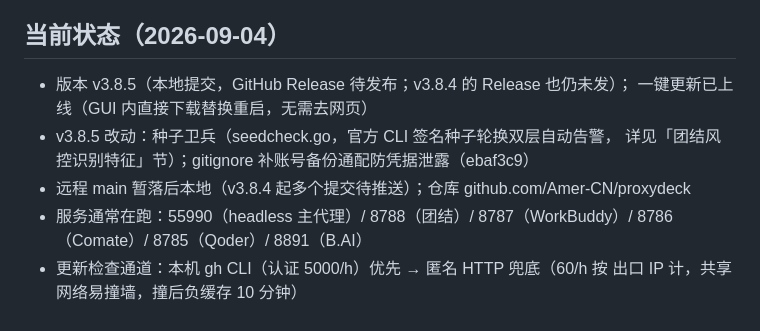
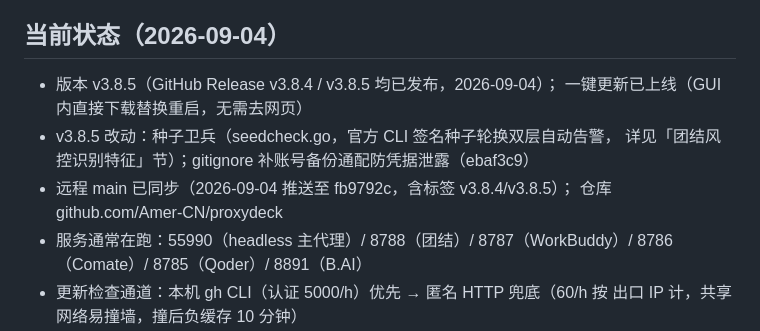
Before and after one commit to Amer-CN/proxydeck, a Markdown page: CLAUDE.md, the part around the change. Drawn GitHub-style.

Commit message:
docs: 状态刷新——远程已同步，Release v3.8.4/v3.8.5 已发布

```diff
--- a/CLAUDE.md
+++ b/CLAUDE.md
@@ -187,11 +187,12 @@ ProxyDeck.exe        ← 唯一主程序，双击即用
 
 ## 当前状态（2026-09-04）
 
-- 版本 v3.8.5（本地提交，GitHub Release 待发布；v3.8.4 的 Release 也仍未发）；
+- 版本 v3.8.5（GitHub Release v3.8.4 / v3.8.5 均已发布，2026-09-04）；
   一键更新已上线（GUI 内直接下载替换重启，无需去网页）
 - v3.8.5 改动：种子卫兵（seedcheck.go，官方 CLI 签名种子轮换双层自动告警，
   详见「团结风控识别特征」节）；gitignore 补账号备份通配防凭据泄露（ebaf3c9）
-- 远程 main 暂落后本地（v3.8.4 起多个提交待推送）；仓库 github.com/Amer-CN/proxydeck
+- 远程 main 已同步（2026-09-04 推送至 fb9792c，含标签 v3.8.4/v3.8.5）；
+  仓库 github.com/Amer-CN/proxydeck
 - 服务通常在跑：55990（headless 主代理）/ 8788（团结）/ 8787（WorkBuddy）/
   8786（Comate）/ 8785（Qoder）/ 8891（B.AI）
 - 更新检查通道：本机 gh CLI（认证 5000/h）优先 → 匿名 HTTP 兜底（60/h 按
```
